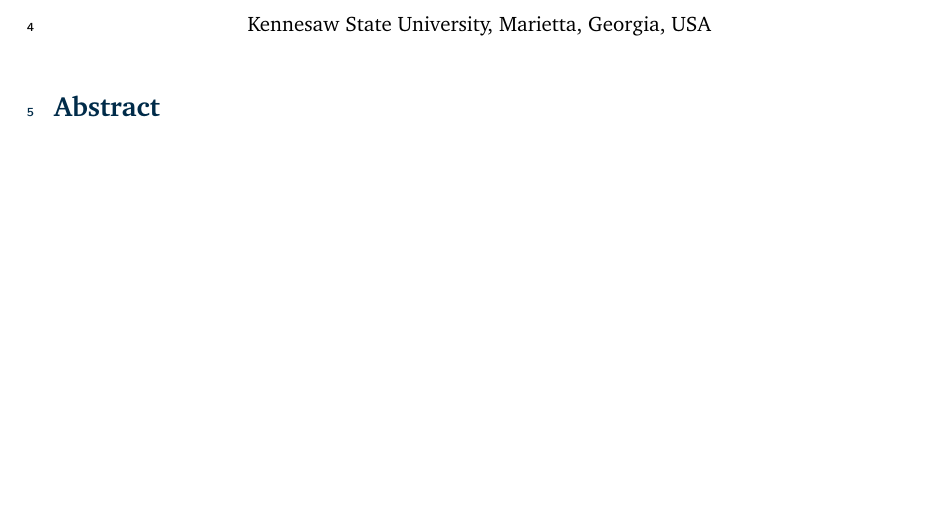
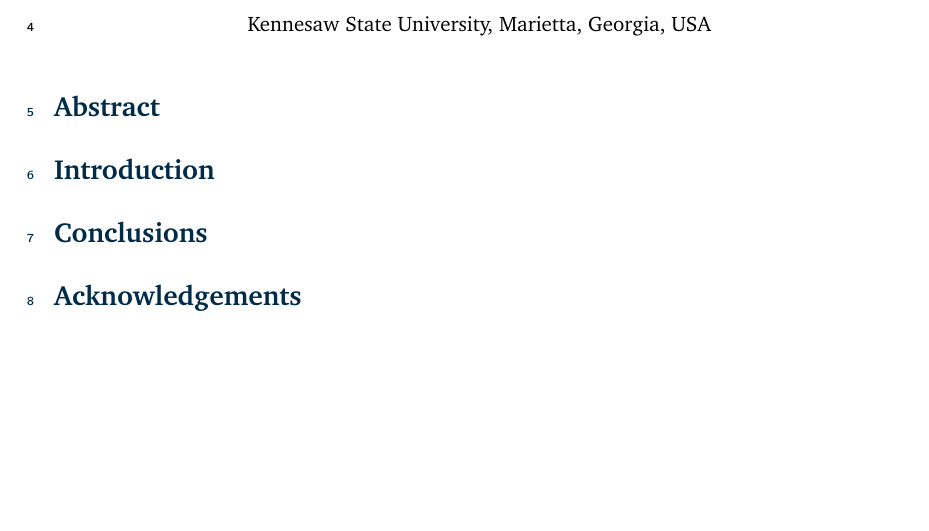
Before and after one commit to apapaefs/CERN-Report-5---Top-Higgs-coupling-modifications-in-Triple-Higgs-Boson-production, a LaTeX document (main.tex): part of the page, cut so that both start at the same text. Compiled offline with pdfLaTeX.

Commit message:
Add clean paper section headings

```diff
--- a/main.tex
+++ b/main.tex
@@ -46,4 +46,10 @@ Kennesaw State University, Marietta, Georgia, USA
 
 \section*{\color{scipostdeepblue}{Abstract}}
 
+\section*{\color{scipostdeepblue}{Introduction}}
+
+\section*{\color{scipostdeepblue}{Conclusions}}
+
+\section*{\color{scipostdeepblue}{Acknowledgements}}
+
 \end{document}
```
